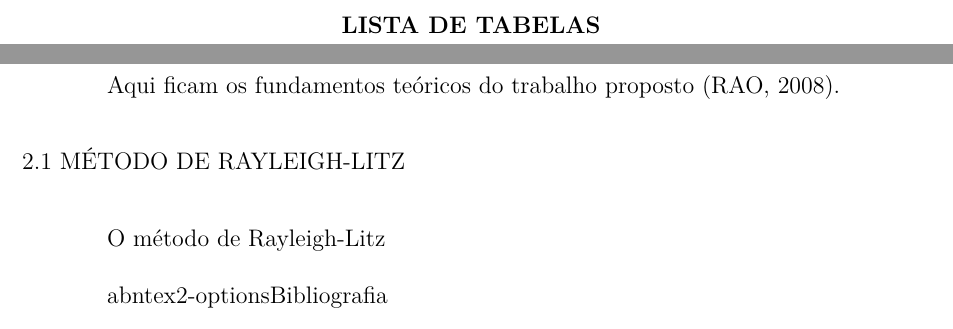
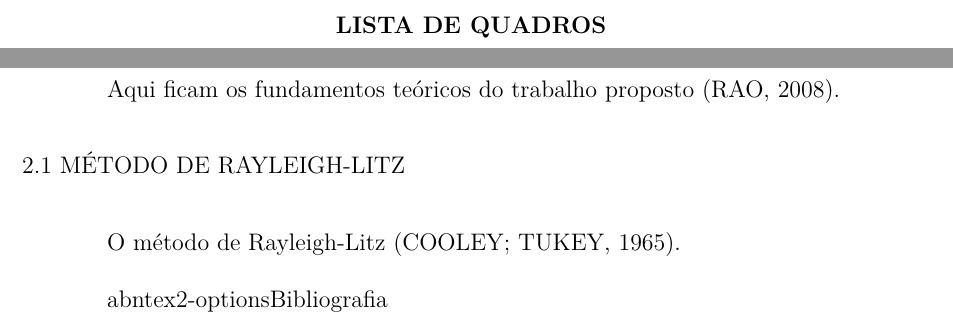
Before and after one commit to henriquebaron/ucsmonograph, a LaTeX problem sheet (examples/TemplateMonografia.tex): two parts of pages 7 and 12 of 13 before the commit and two parts of pages 8 and 14 of 15 after it, joined at a grey line, cut so that both start at the same text. Compiled offline with pdfLaTeX.

Commit message:
Corrigido bug na geração da bibliografia sem opção siglas ou simbolos.

```diff
--- a/examples/TemplateMonografia.tex
+++ b/examples/TemplateMonografia.tex
@@ -5,6 +5,7 @@
 \usepackage{graphicx}
 \usepackage{pdfpages}
 \usepackage{amsmath}
+\usepackage{glossaries-extra} % Desnecessário a partir da v1.0.1
 
 \titulo{Meu trabalho de conclusão de curso}
 \autor{Pedro Silva}
@@ -67,9 +68,9 @@
 	\listoffigures*
 	\cleardoublepage
 
-%	\pdfbookmark[0]{\listquadroname}{loq}
-%	\listofquadros*
-%	\cleardoublepage
+	\pdfbookmark[0]{\listquadroname}{loq}
+	\listofquadros*
+	\cleardoublepage
 
 	\pdfbookmark[0]{\listtablename}{lot}
 	\listoftables*
@@ -117,7 +118,7 @@
 	Aqui ficam os fundamentos teóricos do trabalho proposto \cite{rao:2008}.
 
 	\section{Método de Rayleigh-Litz}
-	O método de Rayleigh-Litz
+	O método de Rayleigh-Litz \cite{cooley:1965}.
 
 	\postextual
 
```
Also changed, not shown: examples/TemplateMonografia.tex (4 more changed lines), 1 other file.
